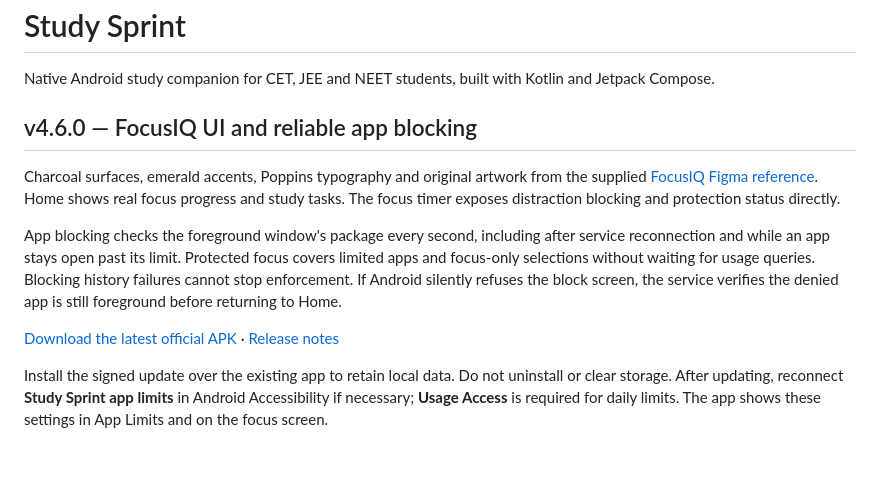
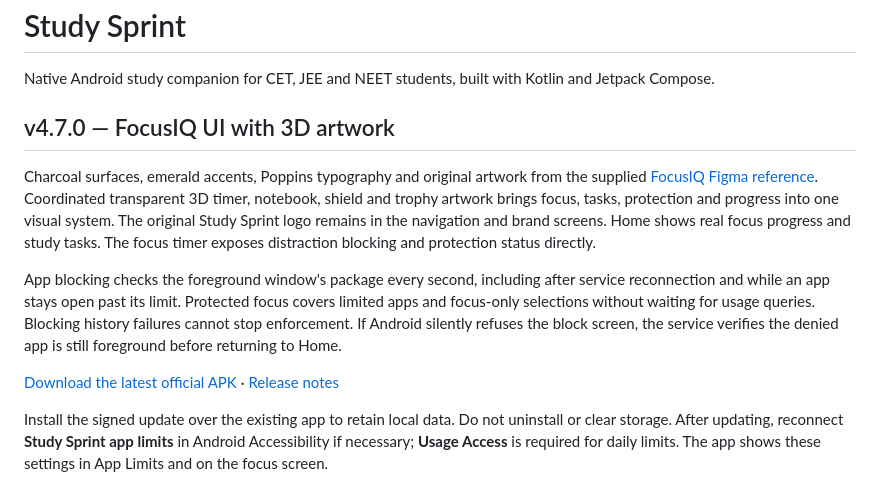
Before and after one commit to coder-heaven/Study-Sprint, a Markdown page: README.md, the part around one of its changes. GitHub-like rendering; blank space fills up the shorter version.

Commit message:
Document FocusIQ 3D redesign for v4.7.0

```diff
--- a/README.md
+++ b/README.md
@@ -2,9 +2,9 @@
 
 Native Android study companion for CET, JEE and NEET students, built with Kotlin and Jetpack Compose.
 
-## v4.6.0 — FocusIQ UI and reliable app blocking
+## v4.7.0 — FocusIQ UI with 3D artwork
 
-Charcoal surfaces, emerald accents, Poppins typography and original artwork from the supplied [FocusIQ Figma reference](https://www.figma.com/design/WvokxNRgdRmYLZmKF5mNvl/). Home shows real focus progress and study tasks. The focus timer exposes distraction blocking and protection status directly.
+Charcoal surfaces, emerald accents, Poppins typography and original artwork from the supplied [FocusIQ Figma reference](https://www.figma.com/design/WvokxNRgdRmYLZmKF5mNvl/). Coordinated transparent 3D timer, notebook, shield and trophy artwork brings focus, tasks, protection and progress into one visual system. The original Study Sprint logo remains in the navigation and brand screens. Home shows real focus progress and study tasks. The focus timer exposes distraction blocking and protection status directly.
 
 App blocking checks the foreground window's package every second, including after service reconnection and while an app stays open past its limit. Protected focus covers limited apps and focus-only selections without waiting for usage queries. Blocking history failures cannot stop enforcement. If Android silently refuses the block screen, the service verifies the denied app is still foreground before returning to Home.
 
```
Also changed, not shown: other parts of README.md (+1 -1 lines), RELEASE_NOTES_v4.7.0.md (added, +10 -0 lines).
